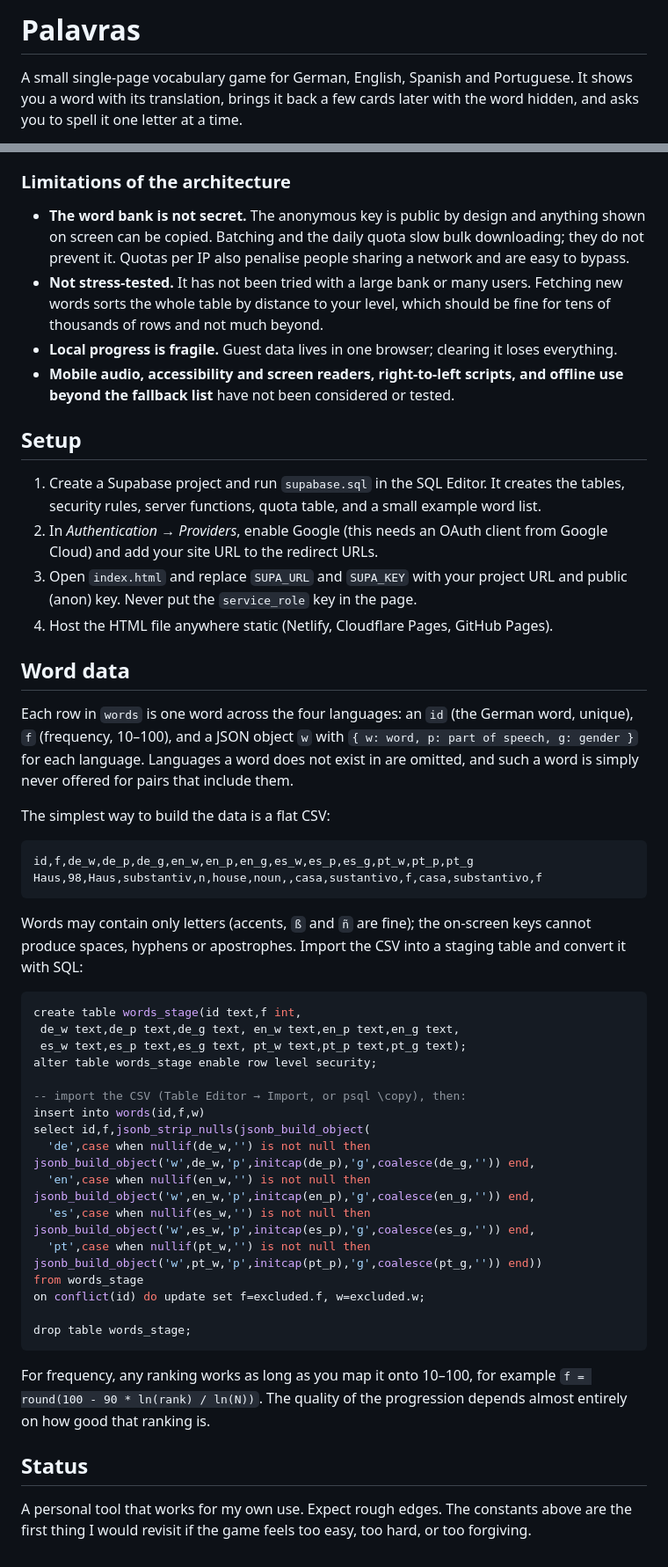
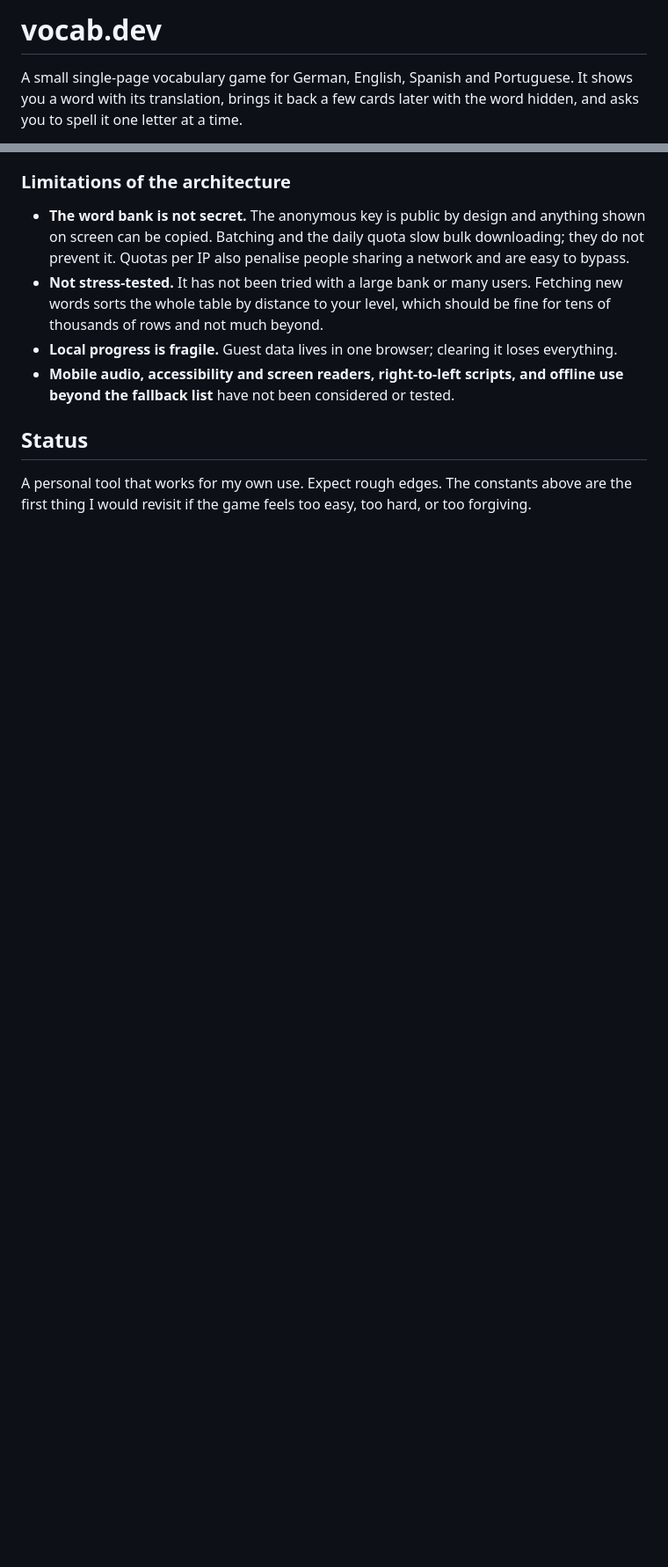
Before and after one commit to xrauth/vocab.dev, a Markdown page: README.md, 2 parts joined by grey strips. Shown at 88% size. GitHub-like rendering; blank space fills up the shorter version.

````diff
--- a/README.md
+++ b/README.md
@@ -1,4 +1,4 @@
-# Palavras
+# vocab.dev
 
 A small single-page vocabulary game for German, English, Spanish and Portuguese. It shows you a word with its translation, brings it back a few cards later with the word hidden, and asks you to spell it one letter at a time.
 
@@ -89,47 +89,6 @@ One static HTML file, no build step, plus a [Supabase](https://supabase.com) pro
 - **Local progress is fragile.** Guest data lives in one browser; clearing it loses everything.
 - **Mobile audio, accessibility and screen readers, right-to-left scripts, and offline use beyond the fallback list** have not been considered or tested.
 
-## Setup
-
-1. Create a Supabase project and run `supabase.sql` in the SQL Editor. It creates the tables, security rules, server functions, quota table, and a small example word list.
-2. In *Authentication → Providers*, enable Google (this needs an OAuth client from Google Cloud) and add your site URL to the redirect URLs.
-3. Open `index.html` and replace `SUPA_URL` and `SUPA_KEY` with your project URL and public (anon) key. Never put the `service_role` key in the page.
-4. Host the HTML file anywhere static (Netlify, Cloudflare Pages, GitHub Pages).
-
-## Word data
-
-Each row in `words` is one word across the four languages: an `id` (the German word, unique), `f` (frequency, 10–100), and a JSON object `w` with `{ w: word, p: part of speech, g: gender }` for each language. Languages a word does not exist in are omitted, and such a word is simply never offered for pairs that include them.
-
-The simplest way to build the data is a flat CSV:
-
-```csv
-id,f,de_w,de_p,de_g,en_w,en_p,en_g,es_w,es_p,es_g,pt_w,pt_p,pt_g
-Haus,98,Haus,substantiv,n,house,noun,,casa,sustantivo,f,casa,substantivo,f
-```
-
-Words may contain only letters (accents, `ß` and `ñ` are fine); the on-screen keys cannot produce spaces, hyphens or apostrophes. Import the CSV into a staging table and convert it with SQL:
-
-```sql
-create table words_stage(id text,f int,
- de_w text,de_p text,de_g text, en_w text,en_p text,en_g text,
- es_w text,es_p text,es_g text, pt_w text,pt_p text,pt_g text);
-alter table words_stage enable row level security;
-
--- import the CSV (Table Editor → Import, or psql \copy), then:
-insert into words(id,f,w)
-select id,f,jsonb_strip_nulls(jsonb_build_object(
-  'de',case when nullif(de_w,'') is not null then jsonb_build_object('w',de_w,'p',initcap(de_p),'g',coalesce(de_g,'')) end,
-  'en',case when nullif(en_w,'') is not null then jsonb_build_object('w',en_w,'p',initcap(en_p),'g',coalesce(en_g,'')) end,
-  'es',case when nullif(es_w,'') is not null then jsonb_build_object('w',es_w,'p',initcap(es_p),'g',coalesce(es_g,'')) end,
-  'pt',case when nullif(pt_w,'') is not null then jsonb_build_object('w',pt_w,'p',initcap(pt_p),'g',coalesce(pt_g,'')) end))
-from words_stage
-on conflict(id) do update set f=excluded.f, w=excluded.w;
-
-drop table words_stage;
-```
-
-For frequency, any ranking works as long as you map it onto 10–100, for example `f = round(100 - 90 * ln(rank) / ln(N))`. The quality of the progression depends almost entirely on how good that ranking is.
-
 ## Status
 
 A personal tool that works for my own use. Expect rough edges. The constants above are the first thing I would revisit if the game feels too easy, too hard, or too forgiving.
````
